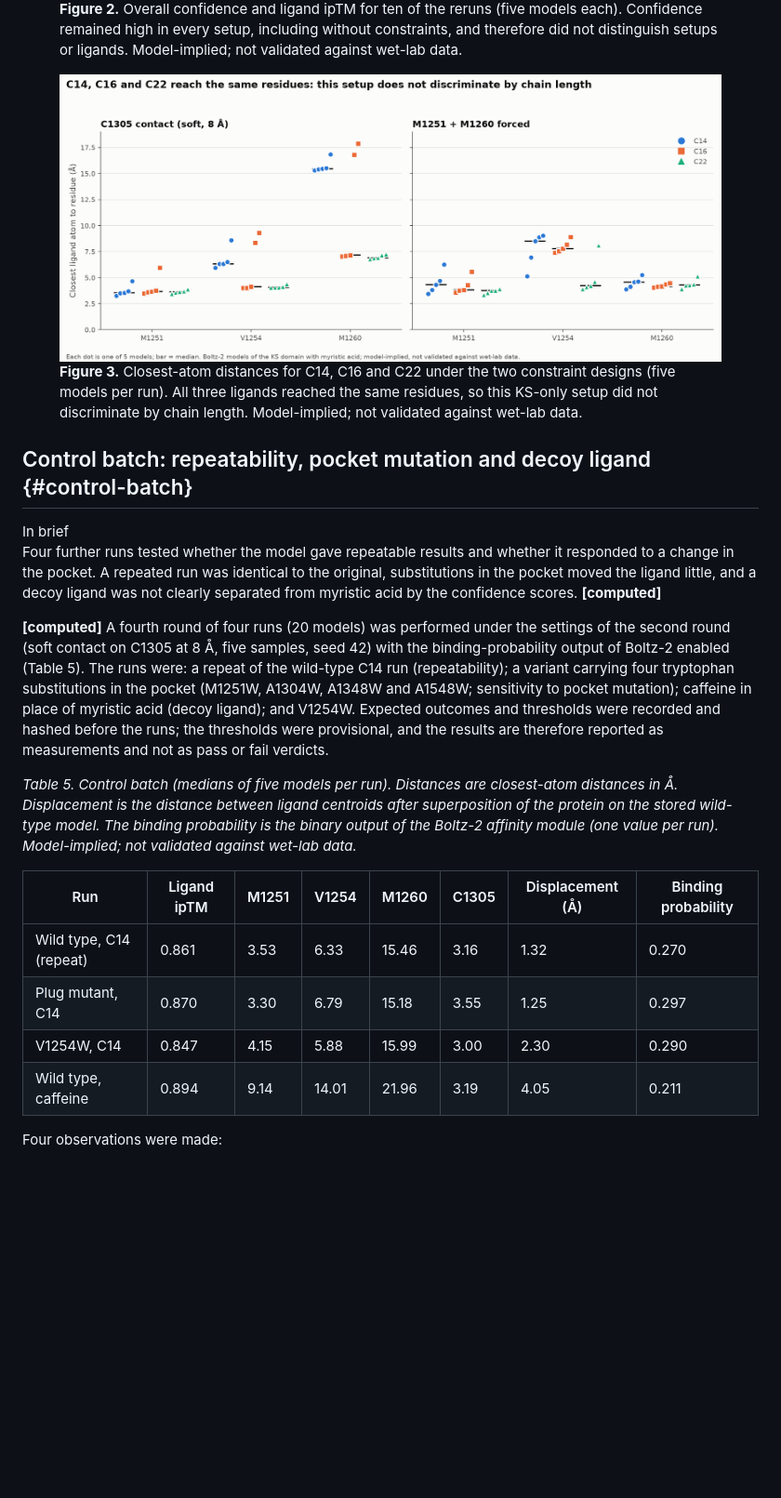
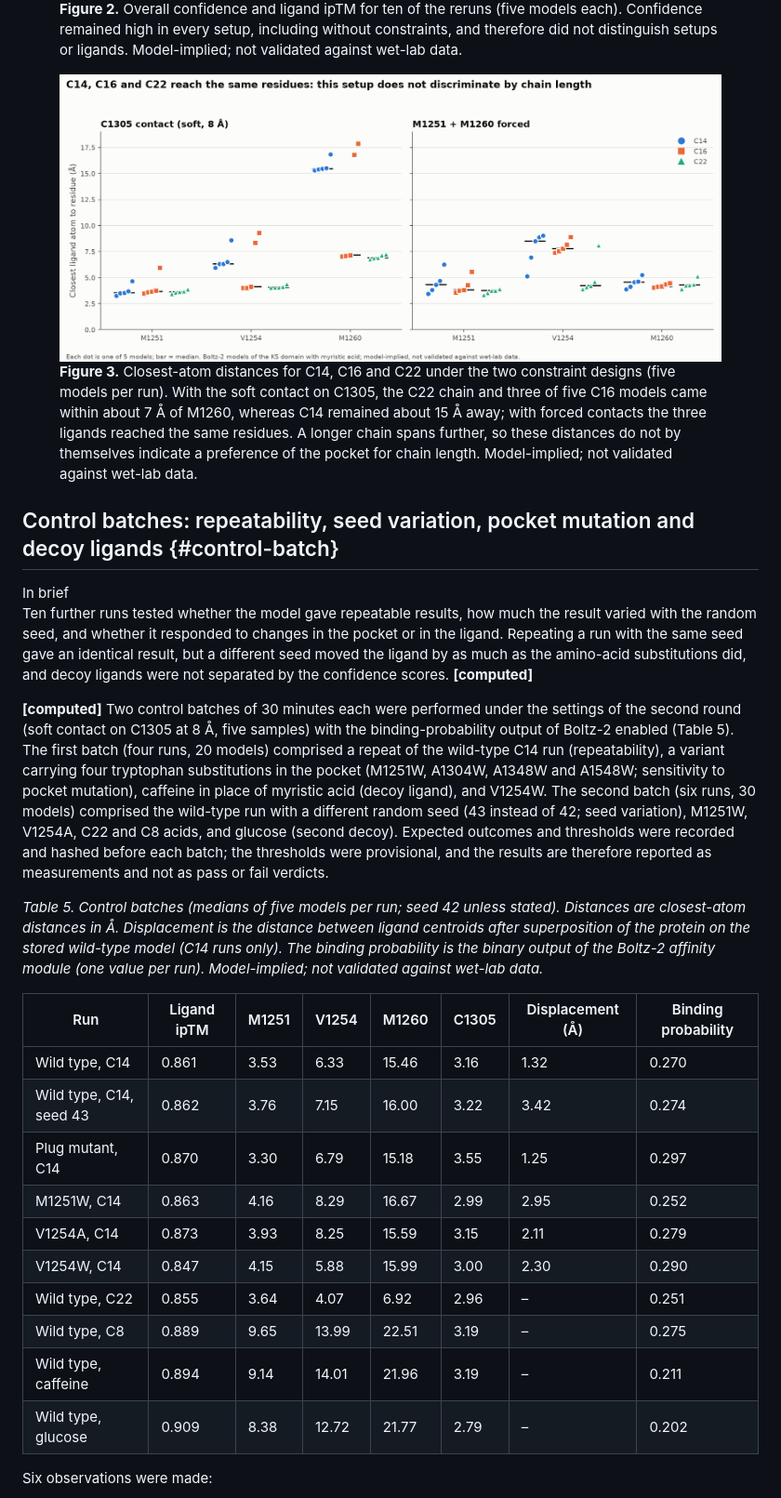
Before and after one commit to arhan-cyber/iitb-igem-drylab-wiki-draft, a Markdown page: docs/fas-interaction.md, the part around one of its changes. Shown at 93% size. Drawn GitHub-style; blank space fills up the shorter version.

```diff
--- a/docs/fas-interaction.md
+++ b/docs/fas-interaction.md
@@ -142,32 +142,38 @@ Three observations were made, with their limits:
 </figure>
 
 <figure class="figure my-4">
-  <img src="/static/figures/boltz_chain_length.png" class="figure-img img-fluid" alt="Two panels of distance from C14, C16 and C22 to M1251, V1254 and M1260. In both constraint designs the three ligands reach the same residues at similar distances.">
-  <figcaption class="figure-caption"><strong>Figure 3.</strong> Closest-atom distances for C14, C16 and C22 under the two constraint designs (five models per run). All three ligands reached the same residues, so this KS-only setup did not discriminate by chain length. Model-implied; not validated against wet-lab data.</figcaption>
+  <img src="/static/figures/boltz_chain_length.png" class="figure-img img-fluid" alt="Two panels of distance from C14, C16 and C22 to M1251, V1254 and M1260. With a soft contact on C1305, C22 and three of five C16 models lie about 7 angstrom from M1260 while C14 lies about 15 angstrom away. With forced contacts on M1251 and M1260, the three ligands lie at similar distances from all three residues.">
+  <figcaption class="figure-caption"><strong>Figure 3.</strong> Closest-atom distances for C14, C16 and C22 under the two constraint designs (five models per run). With the soft contact on C1305, the C22 chain and three of five C16 models came within about 7 Å of M1260, whereas C14 remained about 15 Å away; with forced contacts the three ligands reached the same residues. A longer chain spans further, so these distances do not by themselves indicate a preference of the pocket for chain length. Model-implied; not validated against wet-lab data.</figcaption>
 </figure>
 
-## Control batch: repeatability, pocket mutation and decoy ligand {#control-batch}
+## Control batches: repeatability, seed variation, pocket mutation and decoy ligands {#control-batch}
 
 <div class="brief" markdown="1">
 <div class="brief-h">In brief</div>
 
-Four further runs tested whether the model gave repeatable results and whether it responded to a change in the pocket. A repeated run was identical to the original, substitutions in the pocket moved the ligand little, and a decoy ligand was not clearly separated from myristic acid by the confidence scores. **[computed]**
+Ten further runs tested whether the model gave repeatable results, how much the result varied with the random seed, and whether it responded to changes in the pocket or in the ligand. Repeating a run with the same seed gave an identical result, but a different seed moved the ligand by as much as the amino-acid substitutions did, and decoy ligands were not separated by the confidence scores. **[computed]**
 </div>
 
-**[computed]** A fourth round of four runs (20 models) was performed under the settings of the second round (soft contact on C1305 at 8 Å, five samples, seed 42) with the binding-probability output of Boltz-2 enabled (Table 5). The runs were: a repeat of the wild-type C14 run (repeatability); a variant carrying four tryptophan substitutions in the pocket (M1251W, A1304W, A1348W and A1548W; sensitivity to pocket mutation); caffeine in place of myristic acid (decoy ligand); and V1254W. Expected outcomes and thresholds were recorded and hashed before the runs; the thresholds were provisional, and the results are therefore reported as measurements and not as pass or fail verdicts.
+**[computed]** Two control batches of 30 minutes each were performed under the settings of the second round (soft contact on C1305 at 8 Å, five samples) with the binding-probability output of Boltz-2 enabled (Table 5). The first batch (four runs, 20 models) comprised a repeat of the wild-type C14 run (repeatability), a variant carrying four tryptophan substitutions in the pocket (M1251W, A1304W, A1348W and A1548W; sensitivity to pocket mutation), caffeine in place of myristic acid (decoy ligand), and V1254W. The second batch (six runs, 30 models) comprised the wild-type run with a different random seed (43 instead of 42; seed variation), M1251W, V1254A, C22 and C8 acids, and glucose (second decoy). Expected outcomes and thresholds were recorded and hashed before each batch; the thresholds were provisional, and the results are therefore reported as measurements and not as pass or fail verdicts.
 
 <div class="key" markdown="1">
 
-*Table 5. Control batch (medians of five models per run). Distances are closest-atom distances in Å. Displacement is the distance between ligand centroids after superposition of the protein on the stored wild-type model. The binding probability is the binary output of the Boltz-2 affinity module (one value per run). Model-implied; not validated against wet-lab data.*
+*Table 5. Control batches (medians of five models per run; seed 42 unless stated). Distances are closest-atom distances in Å. Displacement is the distance between ligand centroids after superposition of the protein on the stored wild-type model (C14 runs only). The binding probability is the binary output of the Boltz-2 affinity module (one value per run). Model-implied; not validated against wet-lab data.*
 
 | Run | Ligand ipTM | M1251 | V1254 | M1260 | C1305 | Displacement (Å) | Binding probability |
 |---|---|---|---|---|---|---|---|
-| Wild type, C14 (repeat) | 0.861 | 3.53 | 6.33 | 15.46 | 3.16 | 1.32 | 0.270 |
+| Wild type, C14 | 0.861 | 3.53 | 6.33 | 15.46 | 3.16 | 1.32 | 0.270 |
+| Wild type, C14, seed 43 | 0.862 | 3.76 | 7.15 | 16.00 | 3.22 | 3.42 | 0.274 |
 | Plug mutant, C14 | 0.870 | 3.30 | 6.79 | 15.18 | 3.55 | 1.25 | 0.297 |
+| M1251W, C14 | 0.863 | 4.16 | 8.29 | 16.67 | 2.99 | 2.95 | 0.252 |
+| V1254A, C14 | 0.873 | 3.93 | 8.25 | 15.59 | 3.15 | 2.11 | 0.279 |
 | V1254W, C14 | 0.847 | 4.15 | 5.88 | 15.99 | 3.00 | 2.30 | 0.290 |
-| Wild type, caffeine | 0.894 | 9.14 | 14.01 | 21.96 | 3.19 | 4.05 | 0.211 |
+| Wild type, C22 | 0.855 | 3.64 | 4.07 | 6.92 | 2.96 | – | 0.251 |
+| Wild type, C8 | 0.889 | 9.65 | 13.99 | 22.51 | 3.19 | – | 0.275 |
+| Wild type, caffeine | 0.894 | 9.14 | 14.01 | 21.96 | 3.19 | – | 0.211 |
+| Wild type, glucose | 0.909 | 8.38 | 12.72 | 21.77 | 2.79 | – | 0.202 |
 
 </div>
 
-Four observations were made:
+Six observations were made:
 
```
Also changed, not shown: other parts of docs/fas-interaction.md (+16 -14 lines), static/figures/explainer_experiment_flow.png.
